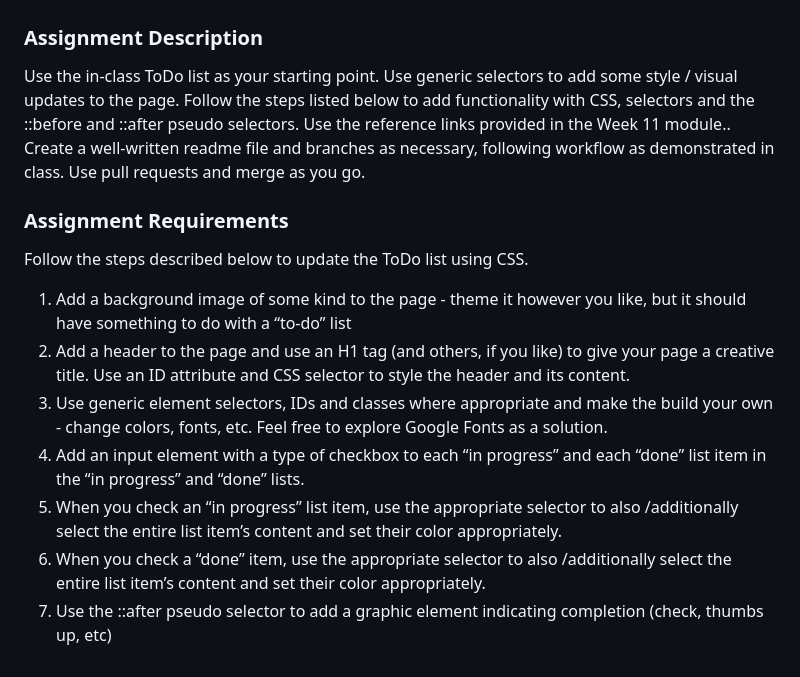
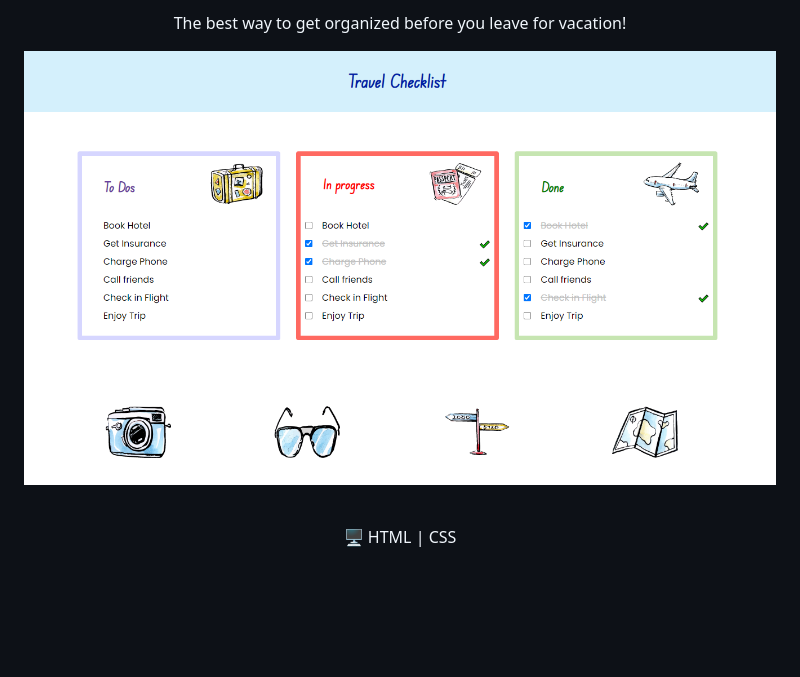
Before and after one commit to Patricia092/martins_patricia_HW4, a Markdown page: README.md, the part around the change printed below. Rendered like a GitHub page; pictures changed too: img/travel_checklist_print.png (added); blank space fills up the shorter version.

```diff
--- a/README.md
+++ b/README.md
@@ -3,38 +12,10 @@ Exploring Authoring Techniques with CSS - Authoring 1
 </br>
+ The best way to get organized before you leave for vacation!
+</br></br>
 
-### Assignment Description
-</br>
-Use the in-class ToDo list as your starting point. Use generic selectors to add some style /
-visual updates to the page.
-</br></br>
-Follow the steps listed below to add functionality with CSS, selectors and the ::before and
-::after pseudo selectors. Use the reference links provided in the Week 11 module..
-</br></br>
-Create a well-written readme file and branches as necessary, following workflow as
-demonstrated in class. Use pull requests and merge as you go.
+<p align ="center">
+<img src = "./img/travel_checklist_print.png" width ="850px" height="350px">
 
-### Assignment Requirements
-Follow the steps described below to update the ToDo list using CSS.
-</br></br>
-1. Add a background image of some kind to the page - theme it however you like, but it
-should have something to do with a “to-do” list
-</br></br>
-2. Add a header to the page and use an H1 tag (and others, if you like) to give your
-page a creative title. Use an ID attribute and CSS selector to style the header and its
-content.
-</br></br>
-3. Use generic element selectors, IDs and classes where appropriate and make the
-build your own - change colors, fonts, etc. Feel free to explore Google Fonts as a
-solution.
-</br></br>
-4. Add an input element with a type of checkbox to each “in progress” and each “done”
-list item in the “in progress” and “done” lists.
-</br></br>
-5. When you check an “in progress” list item, use the appropriate selector to also
-/additionally select the entire list item’s content and set their color appropriately.
-</br></br>
-6. When you check a “done” item, use the appropriate selector to also /additionally
-select the entire list item’s content and set their color appropriately.
-</br></br>
-7. Use the ::after pseudo selector to add a graphic element indicating completion
-(check, thumbs up, etc)
+<p align="center">
+<br>
+🖥️ HTML | CSS
```
Also changed, not shown: other parts of README.md (+9 -0 lines), 7 other files.
